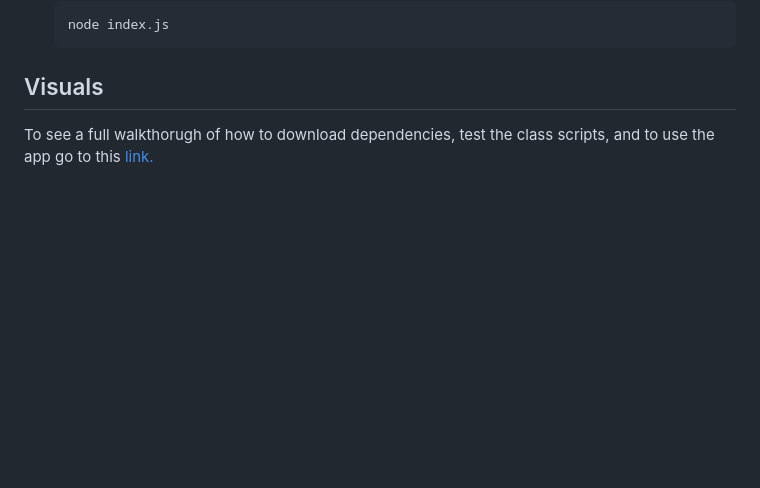
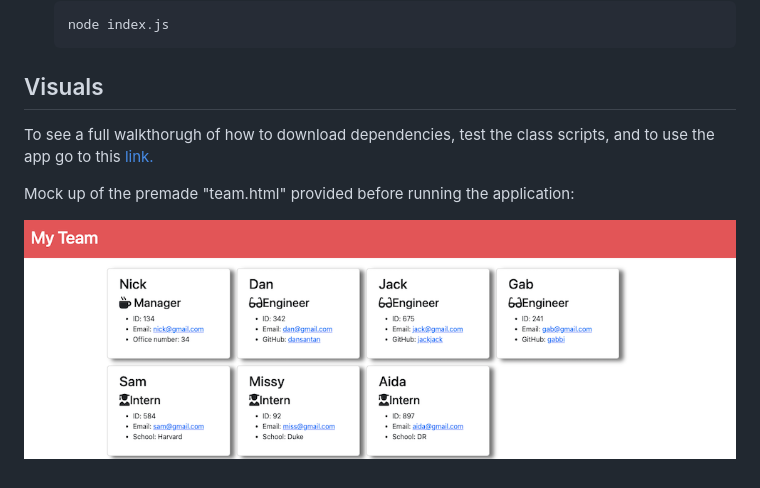
Before and after one commit to nsantander1095/team-profile-generator-project, a Markdown page: README.md, the part around the change. GitHub-like rendering; pictures changed too: src/img/team-screenshot.png (added); blank space fills up the shorter version.

```diff
--- a/README.md
+++ b/README.md
@@ -36,3 +36,7 @@ Upon cloning the repository, you will need to run some commands:
 ## Visuals
 
 To see a full walkthorugh of how to download dependencies, test the class scripts, and to use the app go to this [link.]()
+
+Mock up of the premade "team.html" provided before running the application:
+
+![Mockup screenshot](./src/img/team-screenshot.png)
```
Also changed, not shown: 7 other files.
